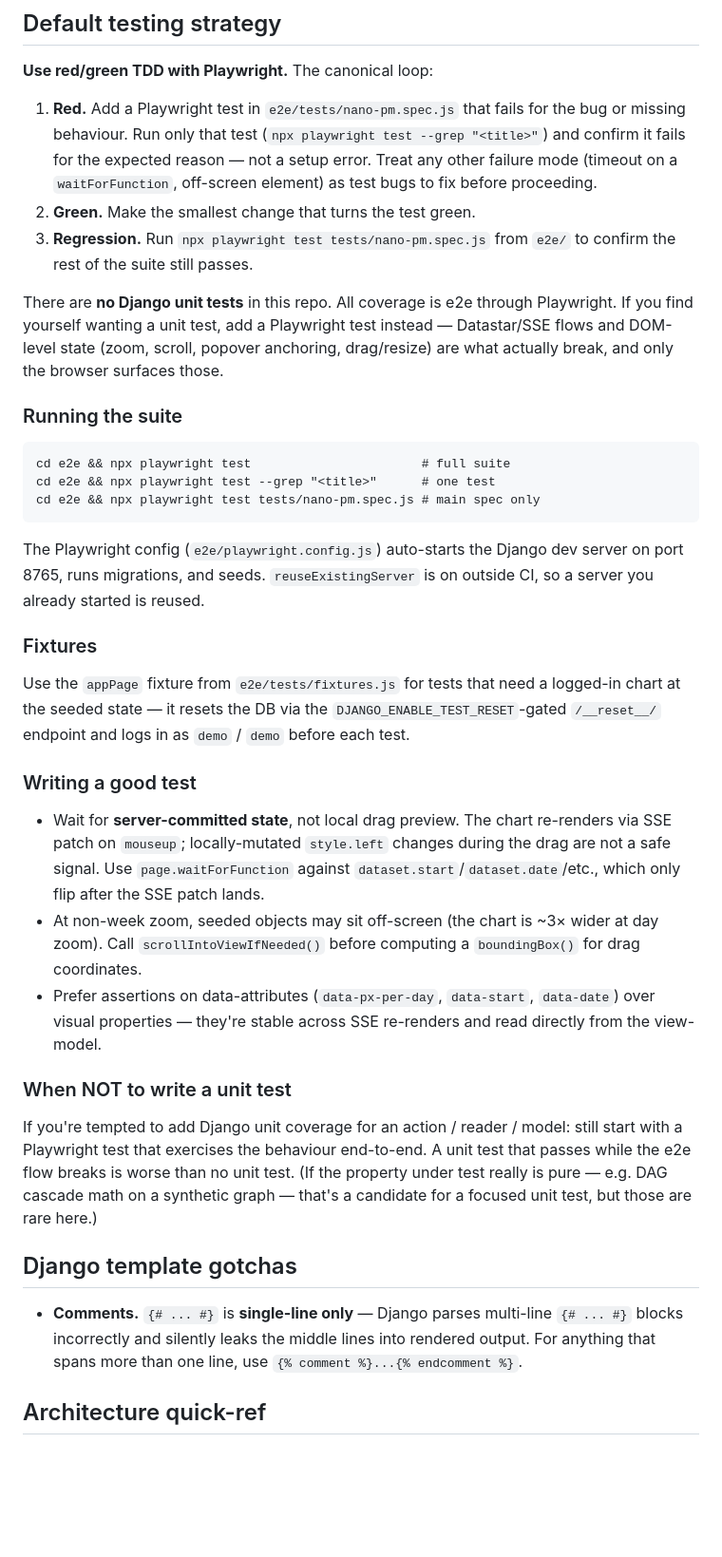
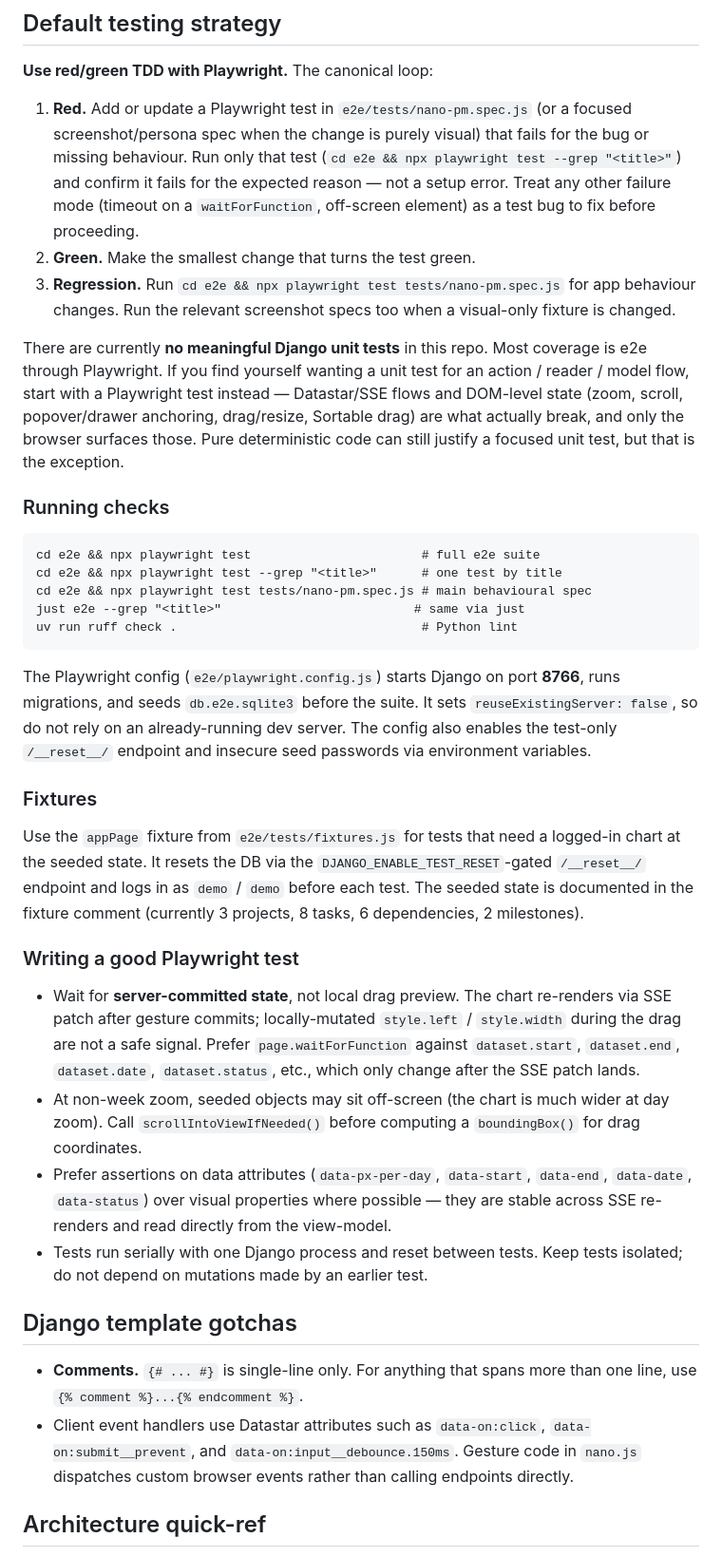
Before and after one commit to fbinz/nano-pm, a Markdown page: CLAUDE.md, the part around one of its changes. Shown at 95% size. GitHub-like rendering; blank space fills up the shorter version.

Commit message:
Update project guidance

````diff
--- a/CLAUDE.md
+++ b/CLAUDE.md
@@ -4,70 +4,74 @@
 
 **Use red/green TDD with Playwright.** The canonical loop:
 
-1. **Red.** Add a Playwright test in `e2e/tests/nano-pm.spec.js` that fails
-   for the bug or missing behaviour. Run only that test
-   (`npx playwright test --grep "<title>"`) and confirm it fails for the
-   expected reason — not a setup error. Treat any other failure mode
-   (timeout on a `waitForFunction`, off-screen element) as test bugs to
-   fix before proceeding.
+1. **Red.** Add or update a Playwright test in `e2e/tests/nano-pm.spec.js`
+   (or a focused screenshot/persona spec when the change is purely visual) that
+   fails for the bug or missing behaviour. Run only that test
+   (`cd e2e && npx playwright test --grep "<title>"`) and confirm it fails
+   for the expected reason — not a setup error. Treat any other failure mode
+   (timeout on a `waitForFunction`, off-screen element) as a test bug to fix
+   before proceeding.
 2. **Green.** Make the smallest change that turns the test green.
-3. **Regression.** Run `npx playwright test tests/nano-pm.spec.js` from
-   `e2e/` to confirm the rest of the suite still passes.
+3. **Regression.** Run `cd e2e && npx playwright test tests/nano-pm.spec.js`
+   for app behaviour changes. Run the relevant screenshot specs too when a
+   visual-only fixture is changed.
 
-There are **no Django unit tests** in this repo. All coverage is e2e
-through Playwright. If you find yourself wanting a unit test, add a
-Playwright test instead — Datastar/SSE flows and DOM-level state
-(zoom, scroll, popover anchoring, drag/resize) are what actually break,
-and only the browser surfaces those.
+There are currently **no meaningful Django unit tests** in this repo. Most
+coverage is e2e through Playwright. If you find yourself wanting a unit test for
+an action / reader / model flow, start with a Playwright test instead —
+Datastar/SSE flows and DOM-level state (zoom, scroll, popover/drawer anchoring,
+drag/resize, Sortable drag) are what actually break, and only the browser
+surfaces those. Pure deterministic code can still justify a focused unit test,
+but that is the exception.
 
-### Running the suite
+### Running checks
 
 ```
-cd e2e && npx playwright test                       # full suite
-cd e2e && npx playwright test --grep "<title>"      # one test
-cd e2e && npx playwright test tests/nano-pm.spec.js # main spec only
+cd e2e && npx playwright test                       # full e2e suite
+cd e2e && npx playwright test --grep "<title>"      # one test by title
+cd e2e && npx playwright test tests/nano-pm.spec.js # main behavioural spec
+just e2e --grep "<title>"                          # same via just
+uv run ruff check .                                 # Python lint
 ```
 
-The Playwright config (`e2e/playwright.config.js`) auto-starts the Django
-dev server on port 8765, runs migrations, and seeds. `reuseExistingServer`
-is on outside CI, so a server you already started is reused.
+The Playwright config (`e2e/playwright.config.js`) starts Django on port **8766**,
+runs migrations, and seeds `db.e2e.sqlite3` before the suite. It sets
+`reuseExistingServer: false`, so do not rely on an already-running dev server.
+The config also enables the test-only `/__reset__/` endpoint and insecure seed
+passwords via environment variables.
 
 ### Fixtures
 
-Use the `appPage` fixture from `e2e/tests/fixtures.js` for tests that need
-a logged-in chart at the seeded state — it resets the DB via the
+Use the `appPage` fixture from `e2e/tests/fixtures.js` for tests that need a
+logged-in chart at the seeded state. It resets the DB via the
 `DJANGO_ENABLE_TEST_RESET`-gated `/__reset__/` endpoint and logs in as
-`demo` / `demo` before each test.
+`demo` / `demo` before each test. The seeded state is documented in the fixture
+comment (currently 3 projects, 8 tasks, 6 dependencies, 2 milestones).
 
-### Writing a good test
+### Writing a good Playwright test
 
 - Wait for **server-committed state**, not local drag preview. The chart
-  re-renders via SSE patch on `mouseup`; locally-mutated `style.left`
-  changes during the drag are not a safe signal. Use
-  `page.waitForFunction` against `dataset.start`/`dataset.date`/etc.,
-  which only flip after the SSE patch lands.
-- At non-week zoom, seeded objects may sit off-screen (the chart is
-  ~3× wider at day zoom). Call `scrollIntoViewIfNeeded()` before
-  computing a `boundingBox()` for drag coordinates.
-- Prefer assertions on data-attributes (`data-px-per-day`,
-  `data-start`, `data-date`) over visual properties — they're stable
-  across SSE re-renders and read directly from the view-model.
-
-### When NOT to write a unit test
-
-If you're tempted to add Django unit coverage for an action / reader /
-model: still start with a Playwright test that exercises the behaviour
-end-to-end. A unit test that passes while the e2e flow breaks is worse
-than no unit test. (If the property under test really is pure — e.g.
-DAG cascade math on a synthetic graph — that's a candidate for a
-focused unit test, but those are rare here.)
+  re-renders via SSE patch after gesture commits; locally-mutated `style.left`
+  / `style.width` during the drag are not a safe signal. Prefer
+  `page.waitForFunction` against `dataset.start`, `dataset.end`, `dataset.date`,
+  `dataset.status`, etc., which only change after the SSE patch lands.
+- At non-week zoom, seeded objects may sit off-screen (the chart is much wider
+  at day zoom). Call `scrollIntoViewIfNeeded()` before computing a
+  `boundingBox()` for drag coordinates.
+- Prefer assertions on data attributes (`data-px-per-day`, `data-start`,
+  `data-end`, `data-date`, `data-status`) over visual properties where possible
+  — they are stable across SSE re-renders and read directly from the view-model.
+- Tests run serially with one Django process and reset between tests. Keep tests
+  isolated; do not depend on mutations made by an earlier test.
 
 ## Django template gotchas
 
-- **Comments.** `{# ... #}` is **single-line only** — Django parses
-  multi-line `{# ... #}` blocks incorrectly and silently leaks the
-  middle lines into rendered output. For anything that spans more
+- **Comments.** `{# ... #}` is single-line only. For anything that spans more
   than one line, use `{% comment %}...{% endcomment %}`.
+- Client event handlers use Datastar attributes such as `data-on:click`,
+  `data-on:submit__prevent`, and `data-on:input__debounce.150ms`. Gesture code
+  in `nano.js` dispatches custom browser events rather than calling endpoints
+  directly.
 
 ## Architecture quick-ref
 
````
Also changed, not shown: other parts of CLAUDE.md (+40 -16 lines).
